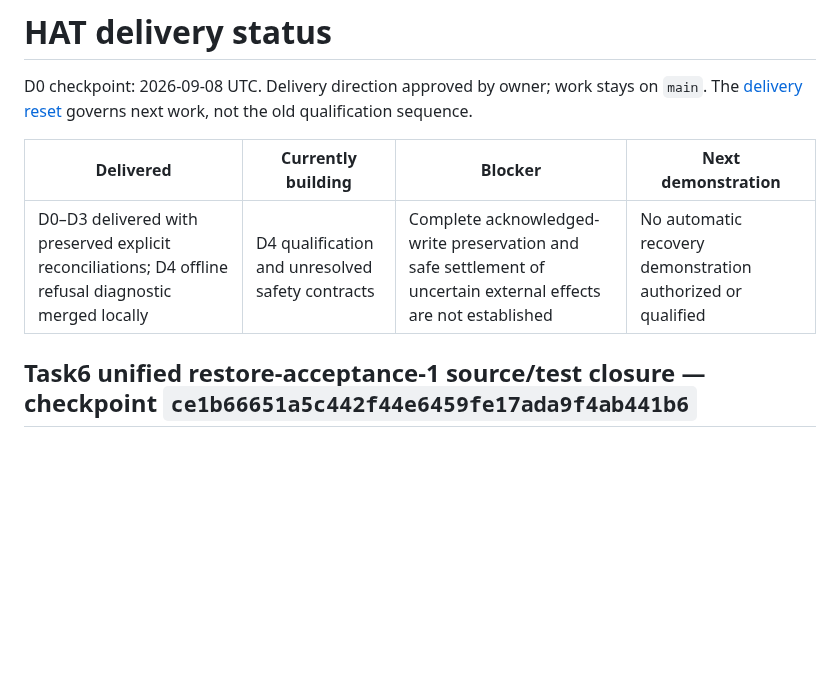
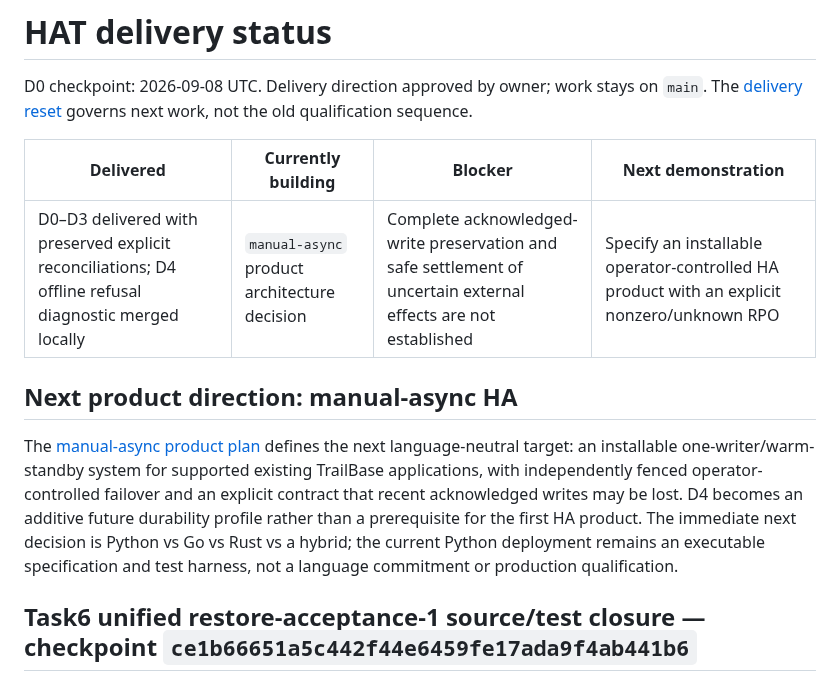
Before and after one commit to burggraf/highly-available-trailbase, a Markdown page: docs/status.md, the part around the change. Drawn GitHub-style; blank space fills up the shorter version.

Commit message:
docs: plan manual async TrailBase HA product

```diff
--- a/docs/status.md
+++ b/docs/status.md
@@ -4,7 +4,11 @@ D0 checkpoint: 2026-09-08 UTC. Delivery direction approved by owner; work stays
 
 | Delivered | Currently building | Blocker | Next demonstration |
 | --- | --- | --- | --- |
-| D0–D3 delivered with preserved explicit reconciliations; D4 offline refusal diagnostic merged locally | D4 qualification and unresolved safety contracts | Complete acknowledged-write preservation and safe settlement of uncertain external effects are not established | No automatic recovery demonstration authorized or qualified |
+| D0–D3 delivered with preserved explicit reconciliations; D4 offline refusal diagnostic merged locally | `manual-async` product architecture decision | Complete acknowledged-write preservation and safe settlement of uncertain external effects are not established | Specify an installable operator-controlled HA product with an explicit nonzero/unknown RPO |
+
+## Next product direction: manual-async HA
+
+The [manual-async product plan](plans/2026-09-10-manual-async-ha-product-plan.md) defines the next language-neutral target: an installable one-writer/warm-standby system for supported existing TrailBase applications, with independently fenced operator-controlled failover and an explicit contract that recent acknowledged writes may be lost. D4 becomes an additive future durability profile rather than a prerequisite for the first HA product. The immediate next decision is Python vs Go vs Rust vs a hybrid; the current Python deployment remains an executable specification and test harness, not a language commitment or production qualification.
 
 ## Task6 unified restore-acceptance-1 source/test closure — checkpoint `ce1b66651a5c442f44e6459fe17ada9f4ab441b6`
 
```
Also changed, not shown: docs/plans/2026-09-10-manual-async-ha-product-plan.md (added, +175 -0 lines).
